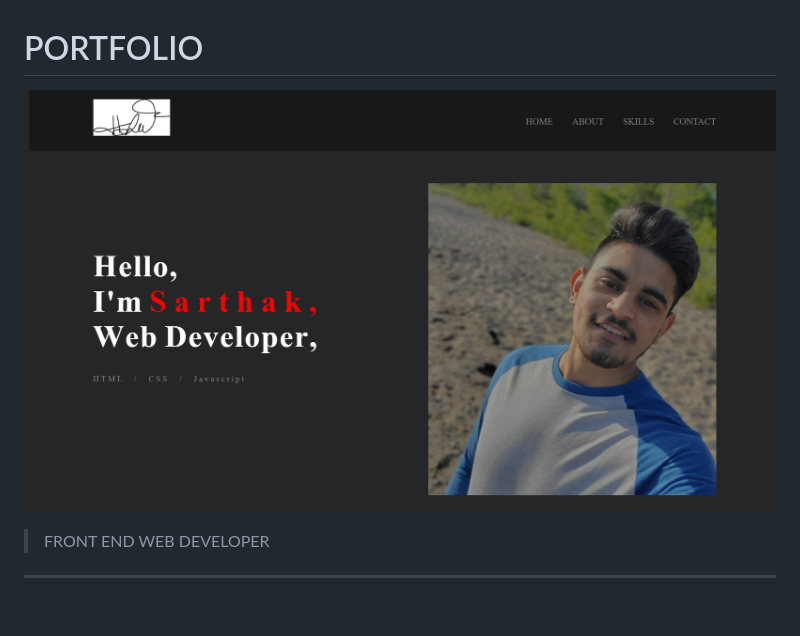
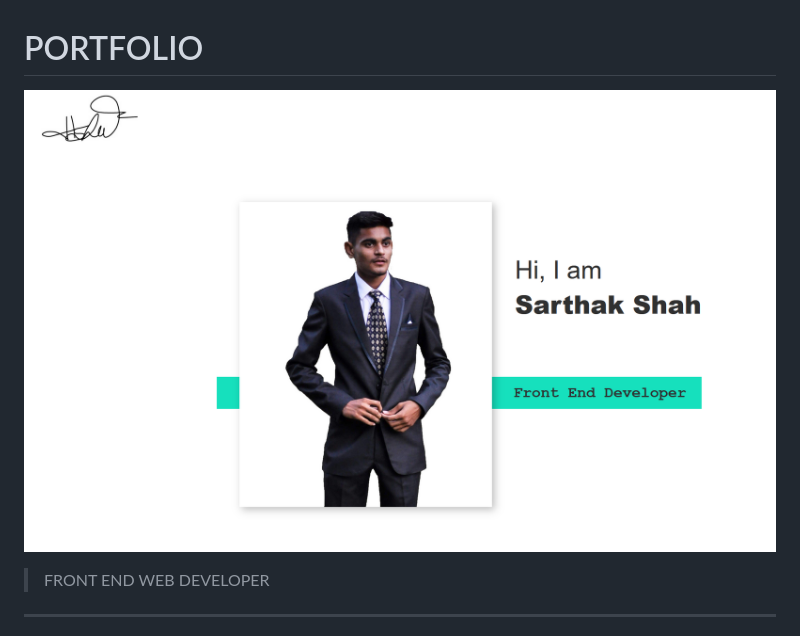
Before and after one commit to sarthakshah8117/shah_s_FIP3, a Markdown page: README.md, the part around the change. GitHub-like rendering; pictures changed too: images/readme.jpg (deleted), images/readme.png (added); blank space fills up the shorter version.

```diff
--- a/README.md
+++ b/README.md
@@ -1,6 +1,6 @@
 # PORTFOLIO
 
-![project image](images/readme.jpg)
+![project image](images/readme.png)
 
 > FRONT END WEB DEVELOPER
 ---
```
Also changed, not shown: images/sarthak2.JPG (deleted), images/sarthak4.jpg (deleted), 13 other files.
